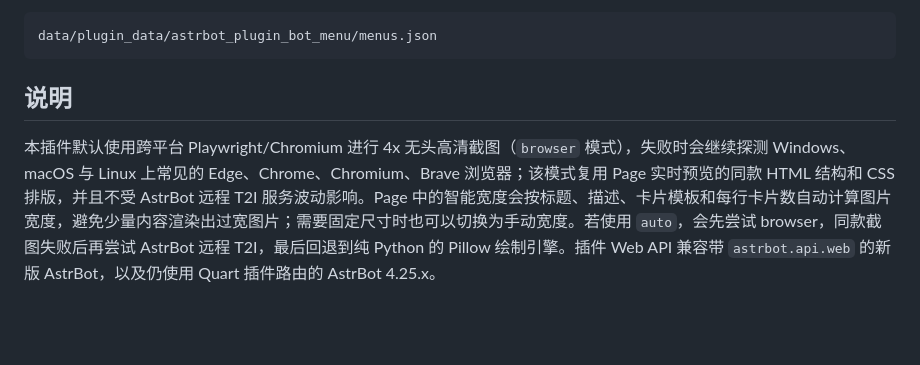
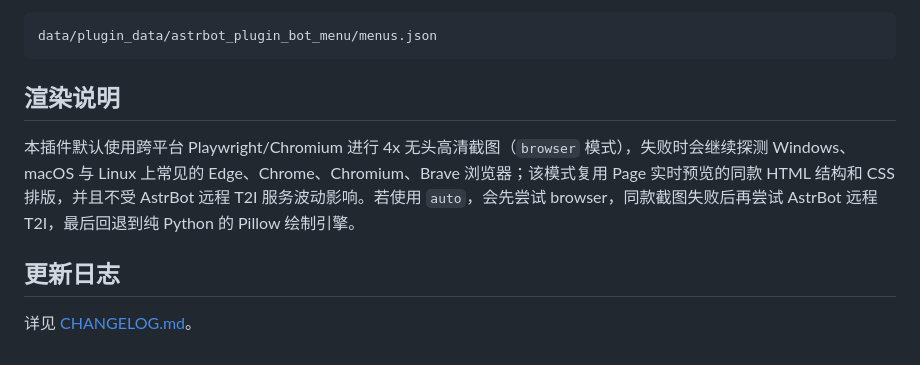
Before and after one commit to diaomin66/astrbot_plugin_bot_menu, a Markdown page: README.md, the part around the change printed below. GitHub-like rendering; blank space fills up the shorter version.

````diff
--- a/README.md
+++ b/README.md
@@ -48,6 +60,10 @@ AstrBot/data/plugins/astrbot_plugin_bot_menu/
 data/plugin_data/astrbot_plugin_bot_menu/menus.json
 ```
 
-## 说明
+## 渲染说明
 
-本插件默认使用跨平台 Playwright/Chromium 进行 4x 无头高清截图（`browser` 模式），失败时会继续探测 Windows、macOS 与 Linux 上常见的 Edge、Chrome、Chromium、Brave 浏览器；该模式复用 Page 实时预览的同款 HTML 结构和 CSS 排版，并且不受 AstrBot 远程 T2I 服务波动影响。Page 中的智能宽度会按标题、描述、卡片模板和每行卡片数自动计算图片宽度，避免少量内容渲染出过宽图片；需要固定尺寸时也可以切换为手动宽度。若使用 `auto`，会先尝试 browser，同款截图失败后再尝试 AstrBot 远程 T2I，最后回退到纯 Python 的 Pillow 绘制引擎。插件 Web API 兼容带 `astrbot.api.web` 的新版 AstrBot，以及仍使用 Quart 插件路由的 AstrBot 4.25.x。
+本插件默认使用跨平台 Playwright/Chromium 进行 4x 无头高清截图（`browser` 模式），失败时会继续探测 Windows、macOS 与 Linux 上常见的 Edge、Chrome、Chromium、Brave 浏览器；该模式复用 Page 实时预览的同款 HTML 结构和 CSS 排版，并且不受 AstrBot 远程 T2I 服务波动影响。若使用 `auto`，会先尝试 browser，同款截图失败后再尝试 AstrBot 远程 T2I，最后回退到纯 Python 的 Pillow 绘制引擎。
+
+## 更新日志
+
+详见 [CHANGELOG.md](./CHANGELOG.md)。
````
Also changed, not shown: other parts of README.md (+13 -1 lines), CHANGELOG.md (added, +22 -0 lines), logo.png (added), 3 other files.
